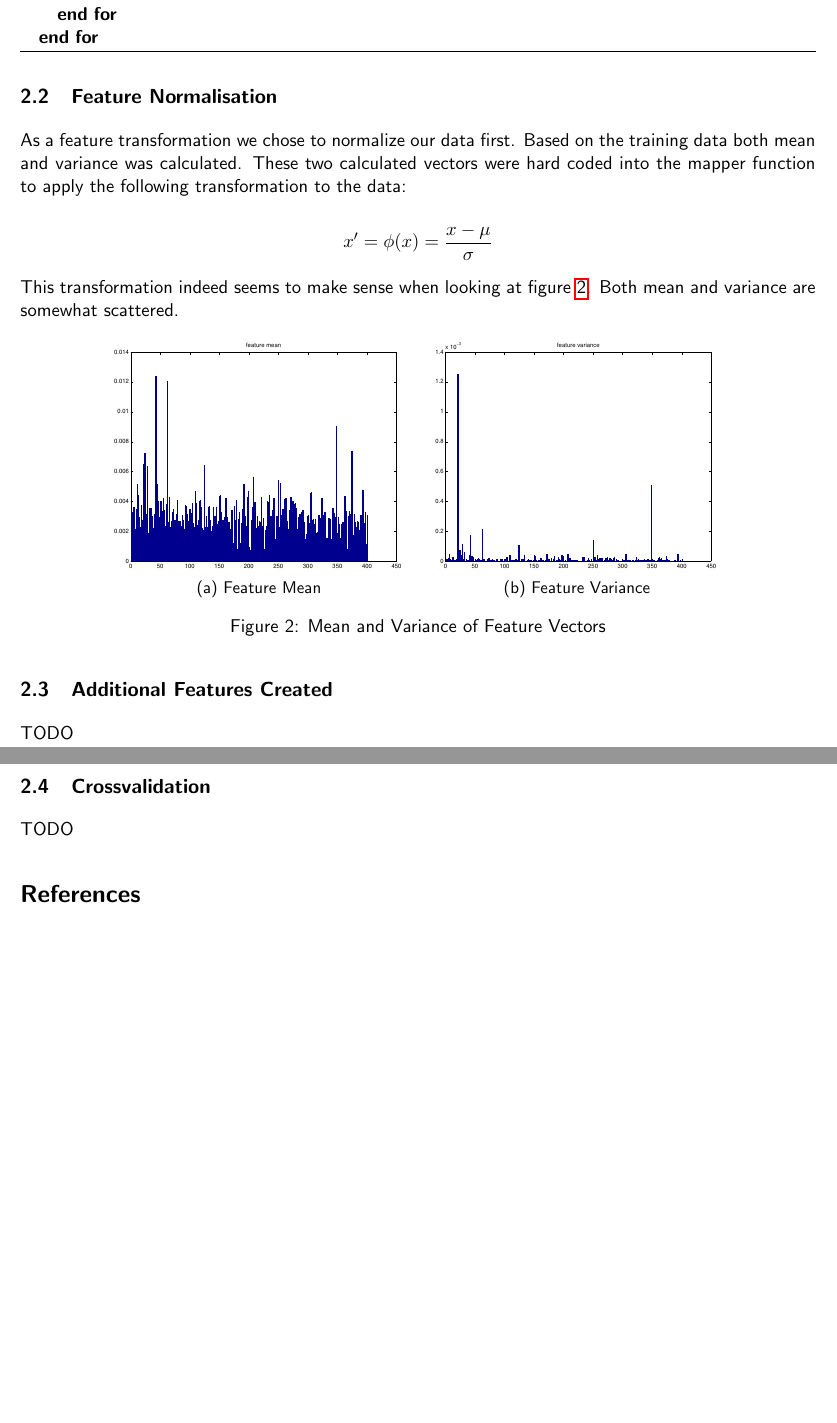
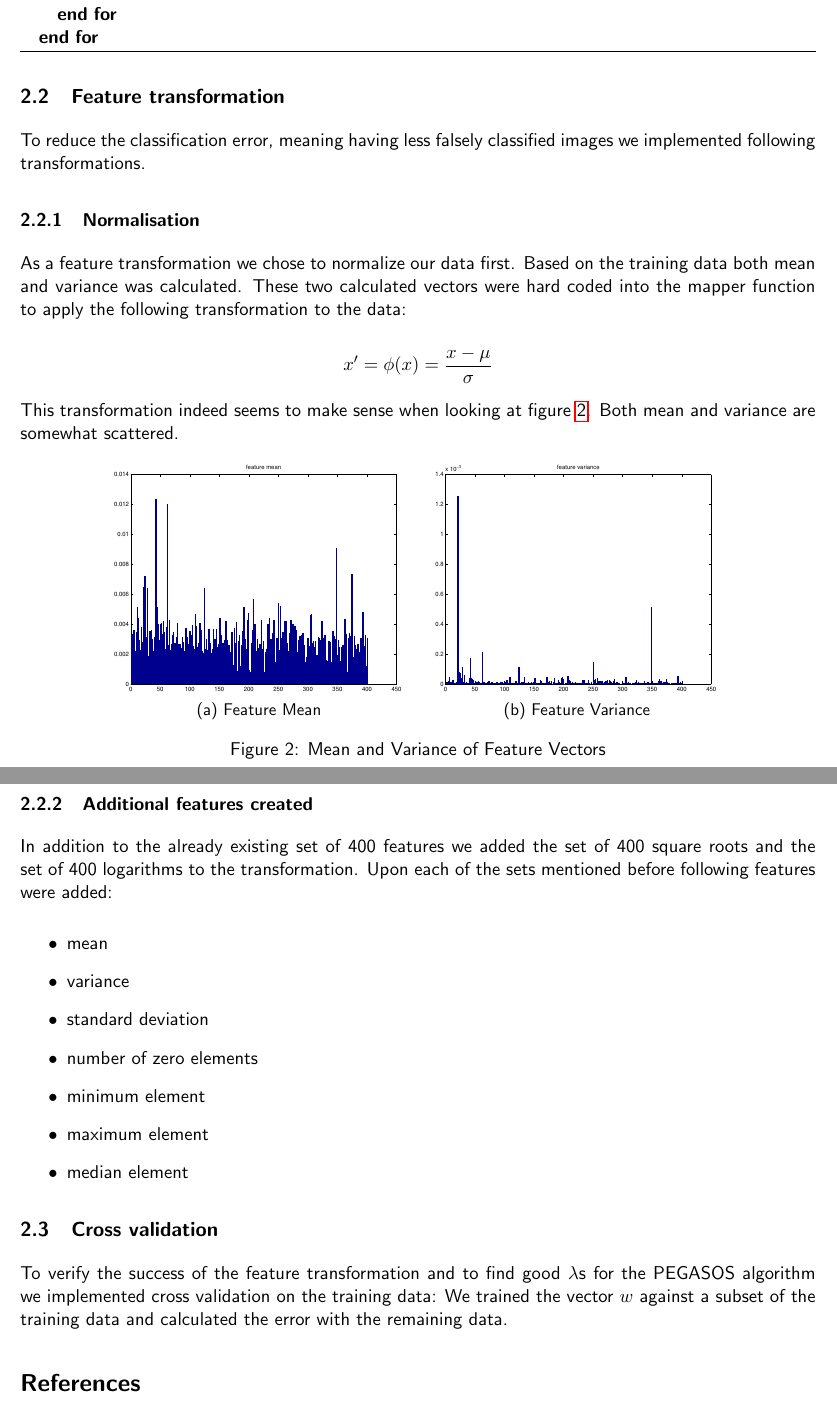
Before and after one commit to ivonu/data-minig, a LaTeX document (project01-lhs/report/report.tex): two parts of pages 3 and 4 of 4, joined at a grey line, cut so that both start at the same text, the shorter picture padded with empty space. Compiled offline with pdfLaTeX.

Commit message:
more text

```diff
--- a/project01-lhs/report/report.tex
+++ b/project01-lhs/report/report.tex
@@ -161,19 +161,33 @@ the reported similar videos using the jaccard distance:
 
 
 \section{Large-Scale Image Classification}
-This section describes the implementation of project 2.  The task was to implement binary classification on a large number of images.
+
+This section describes the implementation of project 2. The task was to
+implement binary classification on a large number of images.
 
 \subsection{Stochastic Gradient Descent}
-For the mapper functionality we chose to implement the PEGASOS \cite{shalev2011pegasos} algorithm discussed in the lecture.
+
+For the mapper functionality we chose to implement the PEGASOS
+\cite{shalev2011pegasos} algorithm discussed in the lecture.
 
 
-\subsection{Feature Normalisation}
+\subsection{Feature transformation}
 
-As a feature transformation we chose to normalize our data first. Based on the training data both mean and variance was calculated. These two calculated vectors were hard coded into the mapper function to apply the following transformation to the data:
+To reduce the classification error, meaning having less falsely classified
+images we implemented following transformations.
+
+\subsubsection{Normalisation}
+
+
+As a feature transformation we chose to normalize our data first. Based on the
+training data both mean and variance was calculated. These two calculated
+vectors were hard coded into the mapper function to apply the following
+transformation to the data:
 
 $$ x' = \phi(x) = { {x - \mu} \over \sigma} $$
 
-This transformation indeed seems to make sense when looking at figure \ref{fig:mean-var}. Both mean and variance are somewhat scattered.
+This transformation indeed seems to make sense when looking at figure
+\ref{fig:mean-var}. Both mean and variance are somewhat scattered.
 
 \begin{figure}[H]
 \centering
@@ -194,14 +208,29 @@ This transformation indeed seems to make sense when looking at figure \ref{fig:m
 \end{figure}
 
 
-\subsection{Additional Features Created}
-TODO
+\subsubsection{Additional features created}
+
+In addition to the already existing set of 400 features we added the set of 400
+square roots and the set of 400 logarithms to the transformation. Upon each of
+the sets mentioned before following features were added:
+
+\begin{itemize}
+\item mean
+\item variance
+\item standard deviation
+\item number of zero elements
+\item minimum element
+\item maximum element
+\item median element
+\end{itemize}
 
 
-\subsection{Crossvalidation}
+\subsection{Cross validation}
 
-TODO
-
+To verify the success of the feature transformation and to find good $\lambda$s
+for the PEGASOS algorithm we implemented cross validation on the training data:
+We trained the vector $w$ against a subset of the training data and calculated
+the error with the remaining data.
 
 \bibliographystyle{plain}
 \bibliography{literature}
```
Also changed, not shown: project01-lhs/report/report.pdf.
